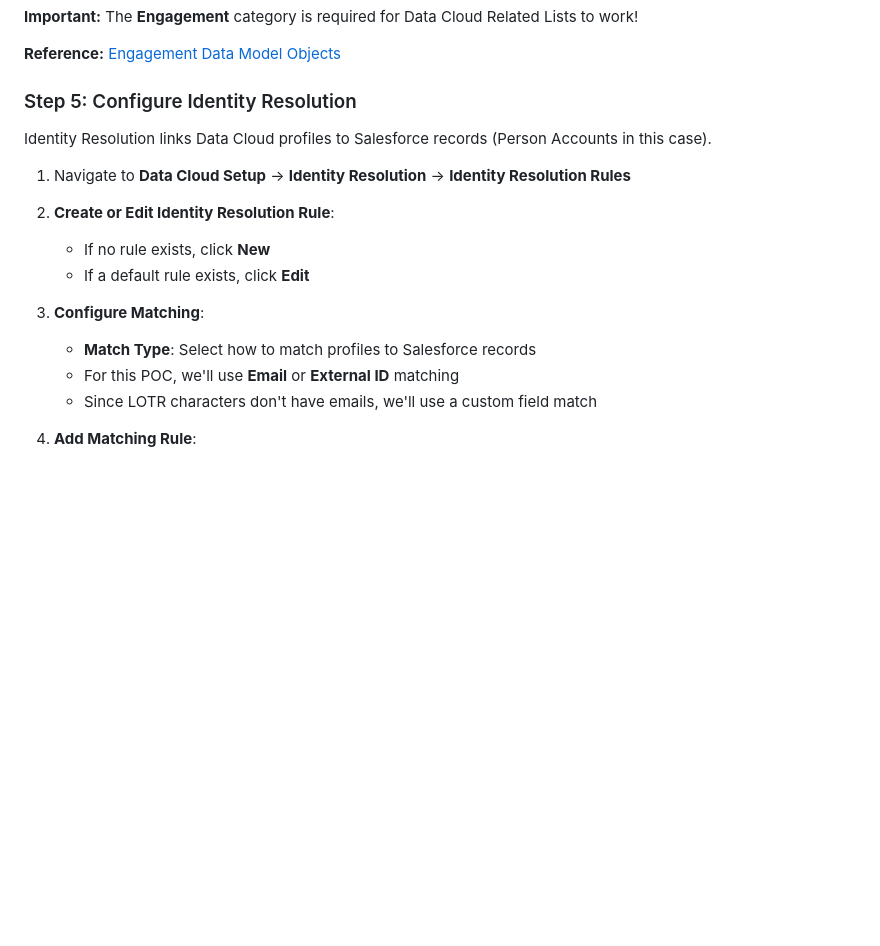
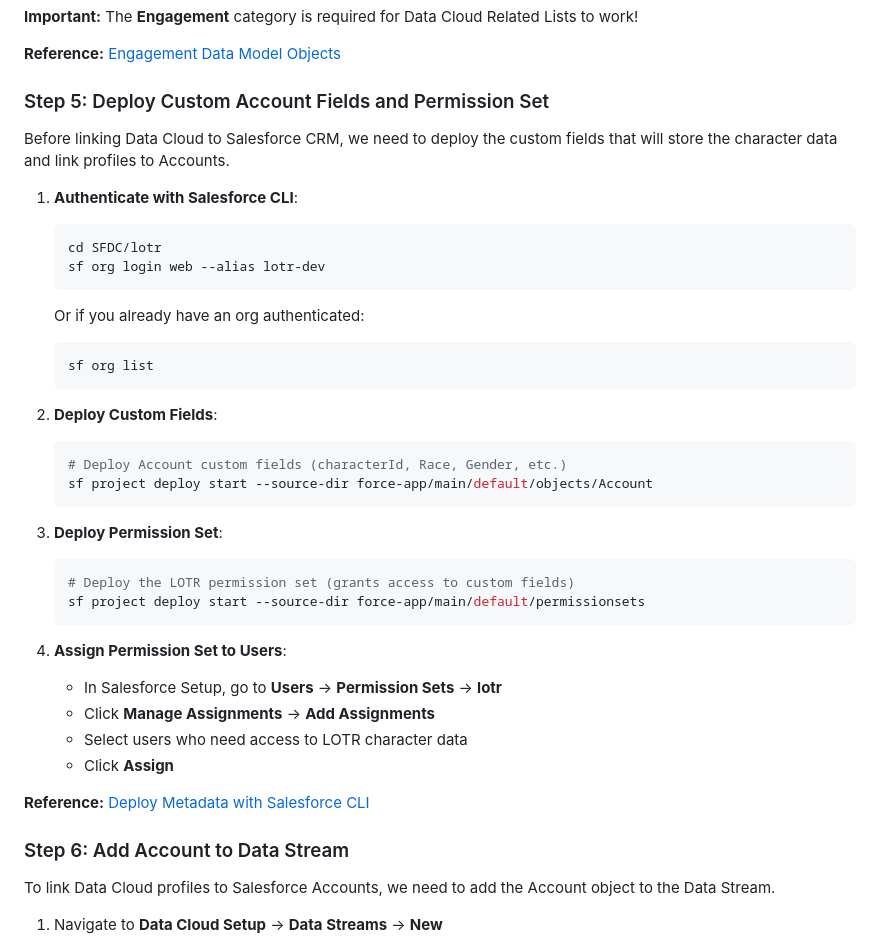
Before and after one commit to daviddarkins-accenture/lotr, a Markdown page: README.md, the part around one of its changes. GitHub-like rendering; blank space fills up the shorter version.

````diff
--- a/README.md
+++ b/README.md
@@ -348,19 +348,43 @@ This POC demonstrates how to show Data 360 data directly on Salesforce record pa
 
 **Reference:** [Engagement Data Model Objects](https://help.salesforce.com/s/articleView?id=sf.c360a_engagement_dmo.htm)
 
-### Step 5: Configure Identity Resolution
+### Step 5: Deploy Custom Account Fields and Permission Set
 
-Identity Resolution links Data Cloud profiles to Salesforce records (Person Accounts in this case).
+Before linking Data Cloud to Salesforce CRM, we need to deploy the custom fields that will store the character data and link profiles to Accounts.
 
-1. Navigate to **Data Cloud Setup** → **Identity Resolution** → **Identity Resolution Rules**
+1. **Authenticate with Salesforce CLI**:
+   ```bash
+   cd SFDC/lotr
+   sf org login web --alias lotr-dev
+   ```
+   Or if you already have an org authenticated:
+   ```bash
+   sf org list
+   ```
 
-2. **Create or Edit Identity Resolution Rule**:
-   - If no rule exists, click **New**
-   - If a default rule exists, click **Edit**
+2. **Deploy Custom Fields**:
+   ```bash
+   # Deploy Account custom fields (characterId, Race, Gender, etc.)
+   sf project deploy start --source-dir force-app/main/default/objects/Account
+   ```
 
-3. **Configure Matching**:
-   - **Match Type**: Select how to match profiles to Salesforce records
-   - For this POC, we'll use **Email** or **External ID** matching
-   - Since LOTR characters don't have emails, we'll use a custom field match
+3. **Deploy Permission Set**:
+   ```bash
+   # Deploy the LOTR permission set (grants access to custom fields)
+   sf project deploy start --source-dir force-app/main/default/permissionsets
+   ```
 
-4. **Add Matching Rule**:
+4. **Assign Permission Set to Users**:
+   - In Salesforce Setup, go to **Users** → **Permission Sets** → **lotr**
+   - Click **Manage Assignments** → **Add Assignments**
+   - Select users who need access to LOTR character data
+   - Click **Assign**
+
+**Reference:** [Deploy Metadata with Salesforce CLI](https://developer.salesforce.com/docs/atlas.en-us.sfdx_cli_reference.meta/sfdx_cli_reference/cli_reference_force_commands.htm)
+
+### Step 6: Add Account to Data Stream
+
+To link Data Cloud profiles to Salesforce Accounts, we need to add the Account object to the Data Stream.
+
+1. Navigate to **Data Cloud Setup** → **Data Streams** → **New**
+
````
Also changed, not shown: other parts of README.md (+101 -45 lines), assets/dcstream_newcrm.png (added), assets/dcstream_newcrmaccount.png (added), assets/dcstream_newlotrchardmo.png (added), assets/dcstream_newlotrchardmoaccount.png (added), assets/dcstream_newlotrchardmoaccountmapping.png (added), assets/dcstream_newlotrchardmorelationship.png (added).
